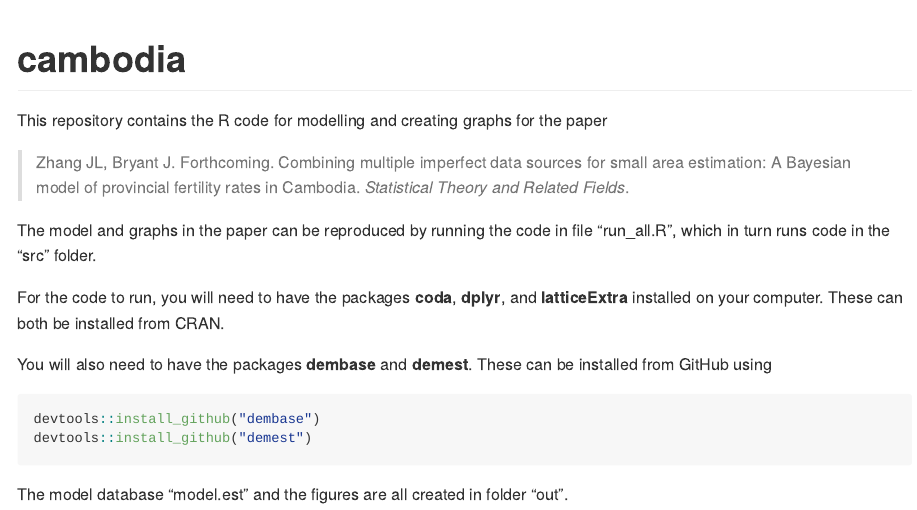
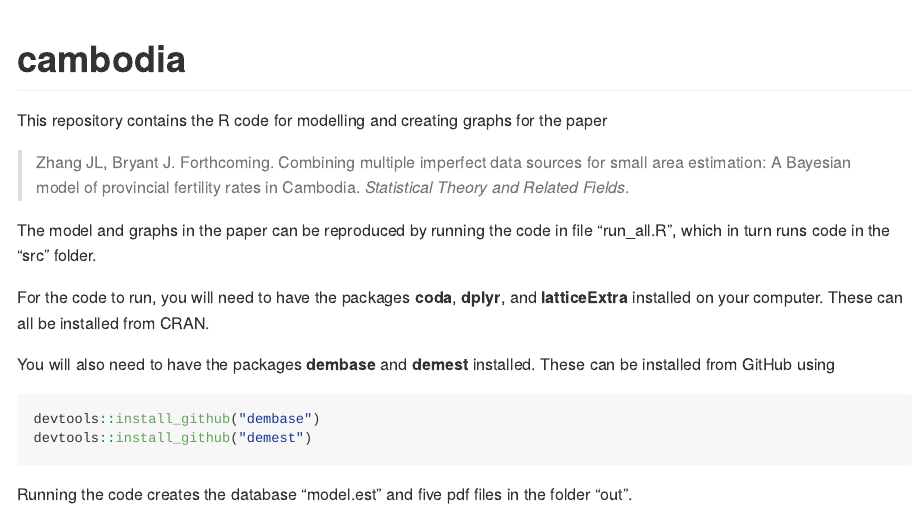
Before and after one commit to bayesiandemography/cambodia, an R Markdown document (README.Rmd): the page in a window 1100 px wide, from its top. Rendered offline with R 4.5, knitr and Pandoc, with nearby package versions.

Commit message:
edited README

````diff
--- a/README.Rmd
+++ b/README.Rmd
@@ -20,12 +20,12 @@ This repository contains the R code for modelling and creating graphs for the pa
 
 The model and graphs in the paper can be reproduced by running the code in file "run_all.R", which in turn runs code in the "src" folder.
 
-For the code to run, you will need to have the packages **coda**, **dplyr**, and **latticeExtra** installed on your computer. These can both be installed from CRAN.
+For the code to run, you will need to have the packages **coda**, **dplyr**, and **latticeExtra** installed on your computer. These can all be installed from CRAN.
 
-You will also need to have the packages **dembase** and **demest**. These can be installed from GitHub using
+You will also need to have the packages **dembase** and **demest** installed. These can be installed from GitHub using
 ``` r
 devtools::install_github("dembase")
 devtools::install_github("demest")
 ```
 
-The model database "model.est" and the figures are all created in folder "out".
+Running the code creates the database "model.est" and five pdf files in the folder "out".
````
